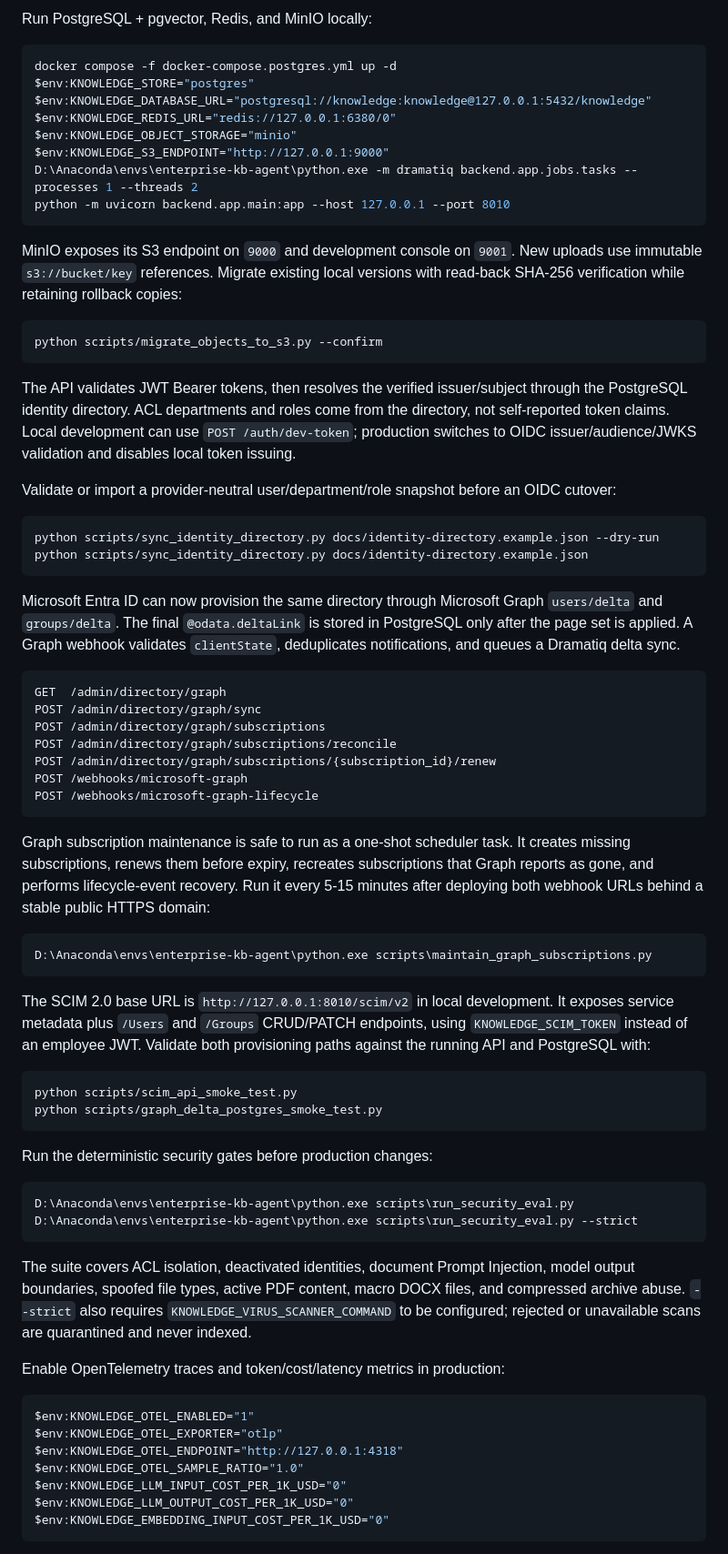
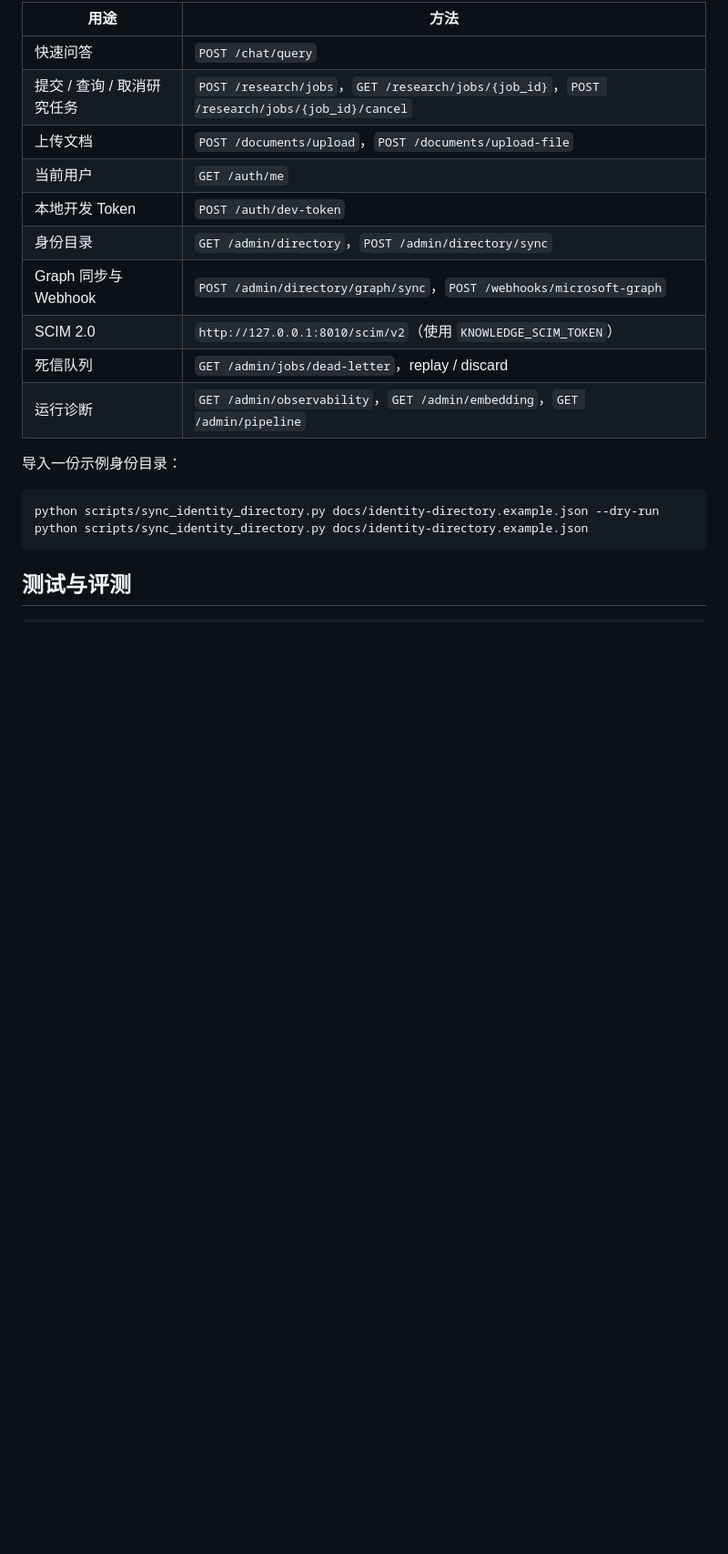
Before and after one commit to wudixiaomao10/enterprise-kb-agent, a Markdown page: README.md, the part around one of its changes. Shown at 91% size. Drawn GitHub-style; blank space fills up the shorter version.

Commit message:
Rewrite README as a concrete project introduction.

````diff
--- a/README.md
+++ b/README.md
@@ -83,95 +137,24 @@ Override `KNOWLEDGE_STORE=sqlite` or `memory` for offline development.
 
-Run PostgreSQL + pgvector, Redis, and MinIO locally:
+| 用途 | 方法 |
+| --- | --- |
+| 快速问答 | `POST /chat/query` |
+| 提交 / 查询 / 取消研究任务 | `POST /research/jobs`，`GET /research/jobs/{job_id}`，`POST /research/jobs/{job_id}/cancel` |
+| 上传文档 | `POST /documents/upload`，`POST /documents/upload-file` |
+| 当前用户 | `GET /auth/me` |
+| 本地开发 Token | `POST /auth/dev-token` |
+| 身份目录 | `GET /admin/directory`，`POST /admin/directory/sync` |
+| Graph 同步与 Webhook | `POST /admin/directory/graph/sync`，`POST /webhooks/microsoft-graph` |
+| SCIM 2.0 | `http://127.0.0.1:8010/scim/v2`（使用 `KNOWLEDGE_SCIM_TOKEN`） |
+| 死信队列 | `GET /admin/jobs/dead-letter`，replay / discard |
+| 运行诊断 | `GET /admin/observability`，`GET /admin/embedding`，`GET /admin/pipeline` |
 
-```powershell
-docker compose -f docker-compose.postgres.yml up -d
-$env:KNOWLEDGE_STORE="postgres"
-$env:KNOWLEDGE_DATABASE_URL="postgresql://knowledge:knowledge@127.0.0.1:5432/knowledge"
-$env:KNOWLEDGE_REDIS_URL="redis://127.0.0.1:6380/0"
-$env:KNOWLEDGE_OBJECT_STORAGE="minio"
-$env:KNOWLEDGE_S3_ENDPOINT="http://127.0.0.1:9000"
-D:\Anaconda\envs\enterprise-kb-agent\python.exe -m dramatiq backend.app.jobs.tasks --processes 1 --threads 2
-python -m uvicorn backend.app.main:app --host 127.0.0.1 --port 8010
-```
-
-MinIO exposes its S3 endpoint on `9000` and development console on `9001`.
-New uploads use immutable `s3://bucket/key` references. Migrate existing local
-versions with read-back SHA-256 verification while retaining rollback copies:
-
-```powershell
-python scripts/migrate_objects_to_s3.py --confirm
-```
-
-The API validates JWT Bearer tokens, then resolves the verified issuer/subject
-through the PostgreSQL identity directory. ACL departments and roles come from
-the directory, not self-reported token claims. Local development can use
-`POST /auth/dev-token`; production switches to OIDC issuer/audience/JWKS
-validation and disables local token issuing.
-
-Validate or import a provider-neutral user/department/role snapshot before an
-OIDC cutover:
+导入一份示例身份目录：
 
 ```powershell
 python scripts/sync_identity_directory.py docs/identity-directory.example.json --dry-run
 python scripts/sync_identity_directory.py docs/identity-directory.example.json
 ```
 
-Microsoft Entra ID can now provision the same directory through Microsoft
-Graph `users/delta` and `groups/delta`. The final `@odata.deltaLink` is stored
-in PostgreSQL only after the page set is applied. A Graph webhook validates
-`clientState`, deduplicates notifications, and queues a Dramatiq delta sync.
-
-```text
-GET  /admin/directory/graph
-POST /admin/directory/graph/sync
-POST /admin/directory/graph/subscriptions
-POST /admin/directory/graph/subscriptions/reconcile
-POST /admin/directory/graph/subscriptions/{subscription_id}/renew
-POST /webhooks/microsoft-graph
-POST /webhooks/microsoft-graph-lifecycle
-```
-
-Graph subscription maintenance is safe to run as a one-shot scheduler task. It
-creates missing subscriptions, renews them before expiry, recreates subscriptions
-that Graph reports as gone, and performs lifecycle-event recovery. Run it every
-5-15 minutes after deploying both webhook URLs behind a stable public HTTPS domain:
+## 测试与评测
 
 ```powershell
-D:\Anaconda\envs\enterprise-kb-agent\python.exe scripts\maintain_graph_subscriptions.py
-```
-
-The SCIM 2.0 base URL is `http://127.0.0.1:8010/scim/v2` in local development.
-It exposes service metadata plus `/Users` and `/Groups` CRUD/PATCH endpoints,
-using `KNOWLEDGE_SCIM_TOKEN` instead of an employee JWT. Validate both
-provisioning paths against the running API and PostgreSQL with:
-
-```powershell
-python scripts/scim_api_smoke_test.py
-python scripts/graph_delta_postgres_smoke_test.py
-```
-
-Run the deterministic security gates before production changes:
-
-```powershell
-D:\Anaconda\envs\enterprise-kb-agent\python.exe scripts\run_security_eval.py
-D:\Anaconda\envs\enterprise-kb-agent\python.exe scripts\run_security_eval.py --strict
-```
-
-The suite covers ACL isolation, deactivated identities, document Prompt Injection,
-model output boundaries, spoofed file types, active PDF content, macro DOCX files,
-and compressed archive abuse. `--strict` also requires
-`KNOWLEDGE_VIRUS_SCANNER_COMMAND` to be configured; rejected or unavailable scans
-are quarantined and never indexed.
-
-Enable OpenTelemetry traces and token/cost/latency metrics in production:
-
-```powershell
-$env:KNOWLEDGE_OTEL_ENABLED="1"
-$env:KNOWLEDGE_OTEL_EXPORTER="otlp"
-$env:KNOWLEDGE_OTEL_ENDPOINT="http://127.0.0.1:4318"
-$env:KNOWLEDGE_OTEL_SAMPLE_RATIO="1.0"
-$env:KNOWLEDGE_LLM_INPUT_COST_PER_1K_USD="0"
-$env:KNOWLEDGE_LLM_OUTPUT_COST_PER_1K_USD="0"
-$env:KNOWLEDGE_EMBEDDING_INPUT_COST_PER_1K_USD="0"
-```
-
````
Also changed, not shown: other parts of README.md (+119 -182 lines).
